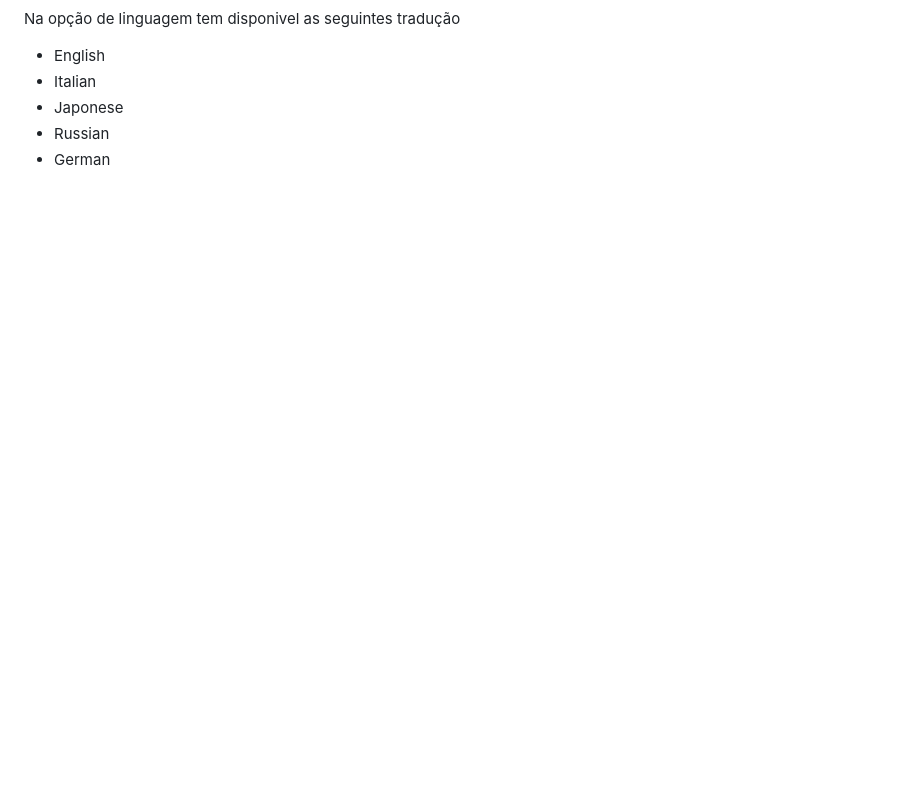
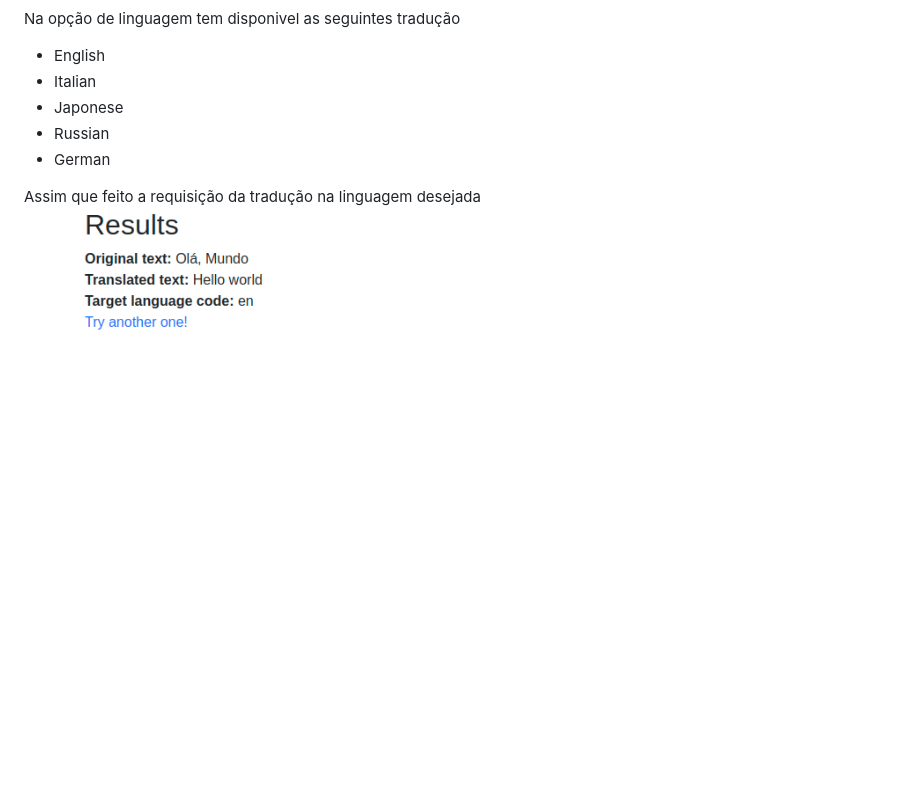
Before and after one commit to CleitonSilvaPaes/flask_translater, a Markdown page: README.md, the part around the change. GitHub-like rendering; pictures changed too: imagens/result.png (added); blank space fills up the shorter version.

Commit message:
adicionando imagem do resultado

```diff
--- a/README.md
+++ b/README.md
@@ -11,3 +11,6 @@ Na opção de linguagem tem disponivel as seguintes tradução
 - Japonese
 - Russian
 - German
+
+Assim que feito a requisição da tradução na linguagem desejada
+![Resultado da tradução](imagens/result.png)
```
